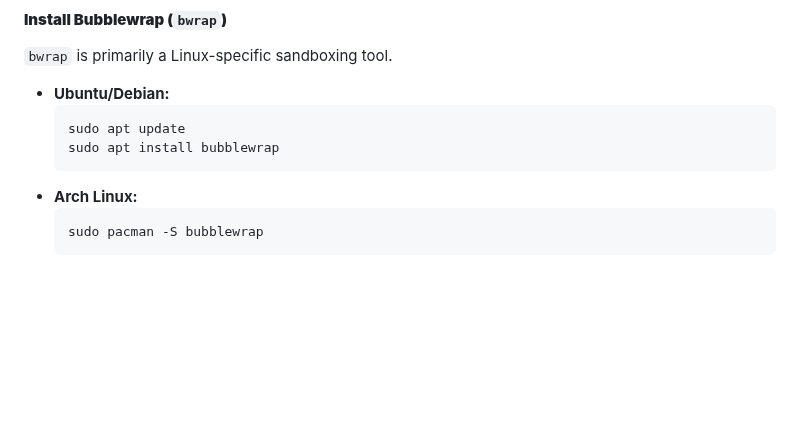
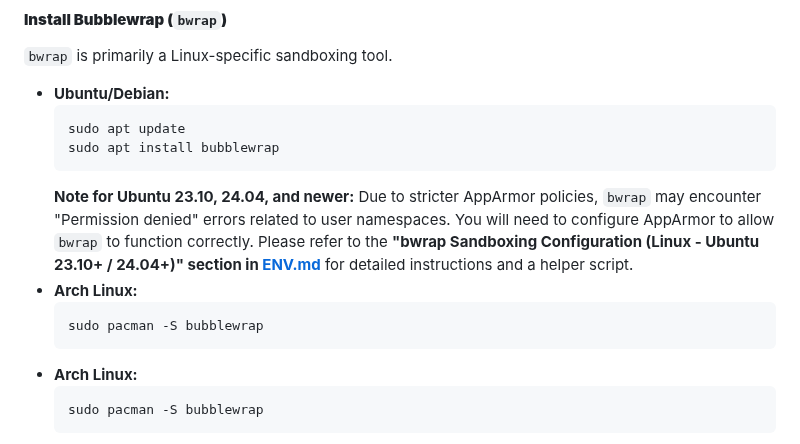
Before and after one commit to MicahWade/WindFlag, a Markdown page: README.md, the part around the change. Rendered like a GitHub page; blank space fills up the shorter version.

Commit message:
docs: Update README.md with bwrap AppArmor note for Ubuntu 24.04+
Added a note under the 'Install Bubblewrap (bwrap)' section in README.md
to inform users on Ubuntu 23.10, 24.04, and newer versions about the
necessity of AppArmor configuration for bwrap to function correctly.
This note directs users to the detailed instructions in docs/ENV.md.

This addresses the previous oversight of not updating the main README
regarding this critical environment setup step.

````diff
--- a/README.md
+++ b/README.md
@@ -97,6 +97,12 @@ If you prefer to set up manually or need to verify dependencies:
     ```bash
     sudo apt update
     sudo apt install bubblewrap
+    ```
+    **Note for Ubuntu 23.10, 24.04, and newer:**
+    Due to stricter AppArmor policies, `bwrap` may encounter "Permission denied" errors related to user namespaces. You will need to configure AppArmor to allow `bwrap` to function correctly. Please refer to the **"bwrap Sandboxing Configuration (Linux - Ubuntu 23.10+ / 24.04+)" section in [ENV.md](docs/ENV.md)** for detailed instructions and a helper script.
+*   **Arch Linux:**
+    ```bash
+    sudo pacman -S bubblewrap
     ```
 *   **Arch Linux:**
     ```bash
````
